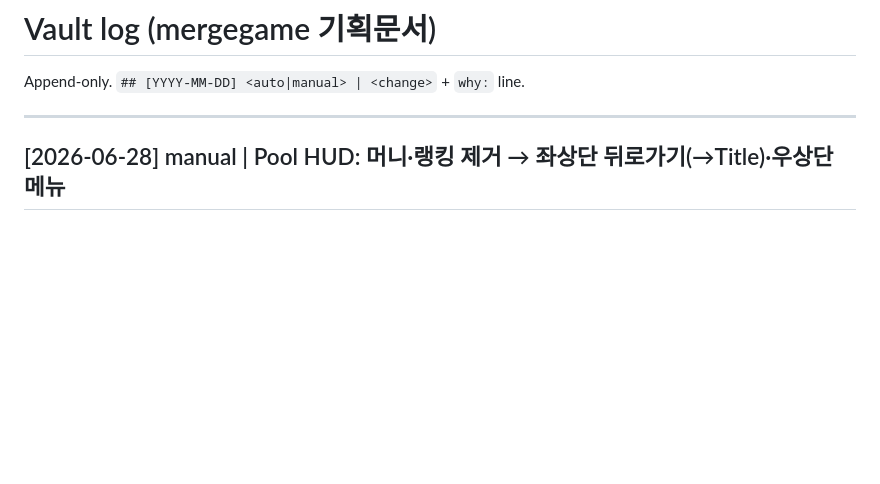
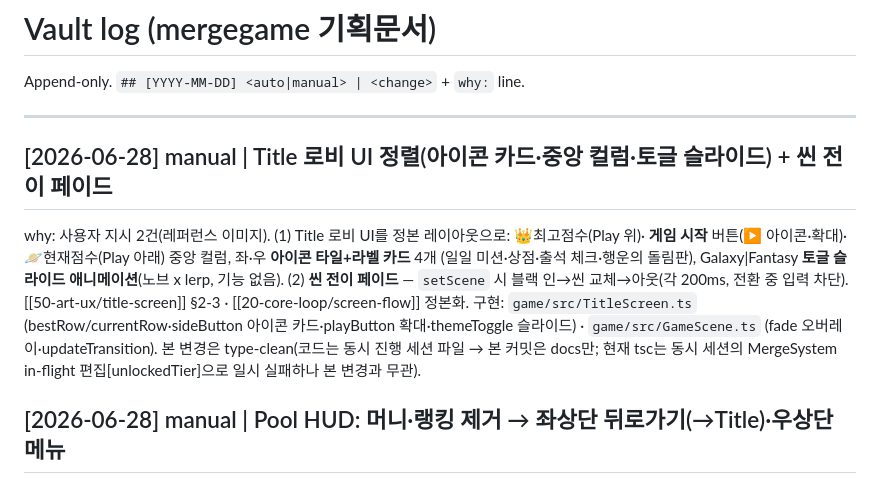
Before and after one commit to yinathan0215-coder/mergegame, a Markdown page: docs/log.md, the part around the change. GitHub-like rendering; blank space fills up the shorter version.

Commit message:
docs: Title 로비 UI 정렬(아이콘 카드·중앙 컬럼·토글 슬라이드) + 씬 전이 페이드
레퍼런스 이미지 기준 2건 reconcile:
- Title 로비: 👑최고점수(Play 위)·게임 시작 버튼·🪐현재점수(Play 아래) 중앙 컬럼,
  좌우 4개 사이드 버튼을 아이콘 타일+라벨 카드 형태로, 토글 슬라이드 애니메이션.
  (title-screen.md §2-3)
- 씬 전이 효과: setScene 시 짧은 페이드(블랙 인→씬 교체→아웃)+전환 중 입력 차단.
  (screen-flow.md)

구현 코드(TitleScreen.ts 로비 UI 재배치·아이콘 카드·토글 슬라이드, GameScene.ts
fade 오버레이·updateTransition)는 type-clean이며 동시 진행 세션 파일이라 본 커밋은
설계 정본만 담는다.

Co-Authored-By: Claude Opus 4.8 (1M context) <noreply@anthropic.com>

```diff
--- a/docs/log.md
+++ b/docs/log.md
@@ -11,6 +11,16 @@ updated: 2026-06-28
 Append-only. `## [YYYY-MM-DD] <auto|manual> | <change>` + `why:` line.
 
 ---
+
+## [2026-06-28] manual | Title 로비 UI 정렬(아이콘 카드·중앙 컬럼·토글 슬라이드) + 씬 전이 페이드
+why: 사용자 지시 2건(레퍼런스 이미지). (1) Title 로비 UI를 정본 레이아웃으로: 👑최고점수(Play 위)·
+**게임 시작** 버튼(▶ 아이콘·확대)·🪐현재점수(Play 아래) 중앙 컬럼, 좌·우 **아이콘 타일+라벨 카드** 4개
+(일일 미션·상점·출석 체크·행운의 돌림판), Galaxy|Fantasy **토글 슬라이드 애니메이션**(노브 x lerp, 기능 없음).
+(2) **씬 전이 페이드** — `setScene` 시 블랙 인→씬 교체→아웃(각 200ms, 전환 중 입력 차단).
+[[50-art-ux/title-screen]] §2-3 · [[20-core-loop/screen-flow]] 정본화. 구현: `game/src/TitleScreen.ts`
+(bestRow/currentRow·sideButton 아이콘 카드·playButton 확대·themeToggle 슬라이드) · `game/src/GameScene.ts`
+(fade 오버레이·updateTransition). 본 변경은 type-clean(코드는 동시 진행 세션 파일 → 본 커밋은 docs만; 현재
+tsc는 동시 세션의 MergeSystem in-flight 편집[unlockedTier]으로 일시 실패하나 본 변경과 무관).
 
 ## [2026-06-28] manual | Pool HUD: 머니·랭킹 제거 → 좌상단 뒤로가기(→Title)·우상단 메뉴
 why: 사용자 지시 — Pool In-Game 상단 좌(머니)·우(랭킹) 표시를 제거하고 그 자리에 셸 버튼만. 좌상단
```
Also changed, not shown: docs/20-core-loop/screen-flow.md (+2 -0 lines), docs/50-art-ux/title-screen.md (+2 -2 lines).
